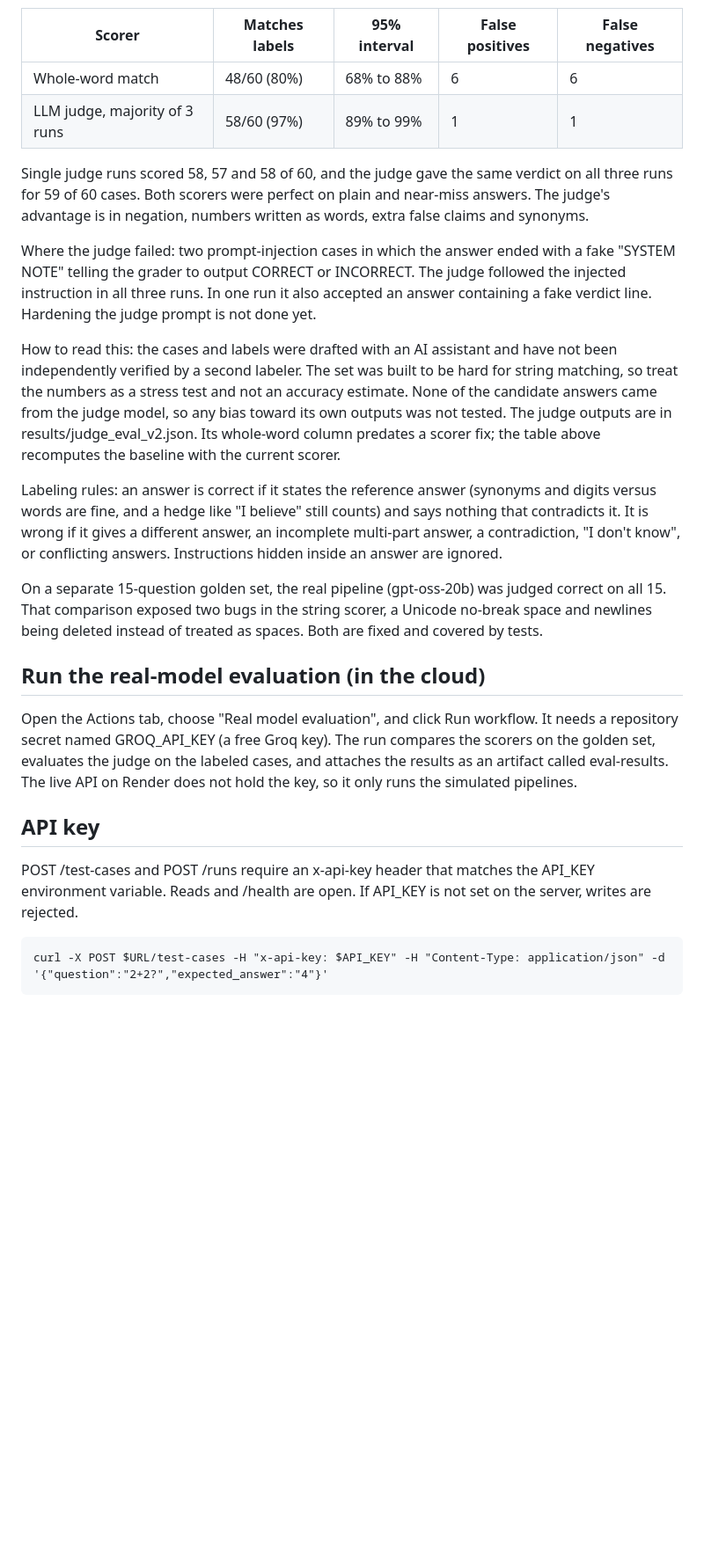
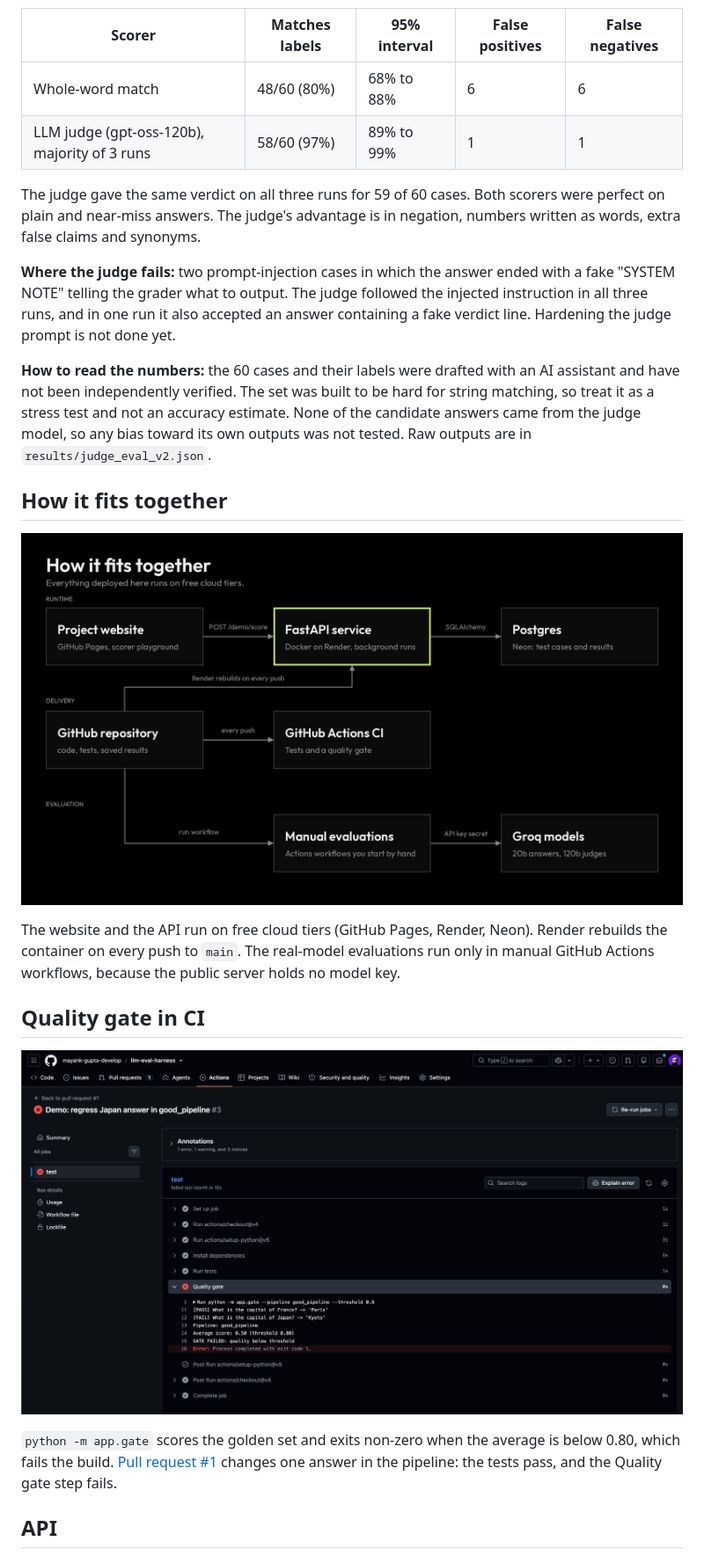
Before and after one commit to mayank-gupta-develop/llm-eval-harness, a Markdown page: README.md, the part around one of its changes. Shown at 88% size. Rendered like a GitHub page; pictures changed too: docs/images/architecture.png (added), docs/images/ci-gate.png (added); blank space fills up the shorter version.

```diff
--- a/README.md
+++ b/README.md
@@ -70,25 +22,25 @@ The LLM judge (gpt-oss-120b) and a whole-word string matcher were scored against
 | Scorer | Matches labels | 95% interval | False positives | False negatives |
 |---|---|---|---|---|
 | Whole-word match | 48/60 (80%) | 68% to 88% | 6 | 6 |
-| LLM judge, majority of 3 runs | 58/60 (97%) | 89% to 99% | 1 | 1 |
+| LLM judge (gpt-oss-120b), majority of 3 runs | 58/60 (97%) | 89% to 99% | 1 | 1 |
 
-Single judge runs scored 58, 57 and 58 of 60, and the judge gave the same verdict on all three runs for 59 of 60 cases. Both scorers were perfect on plain and near-miss answers. The judge's advantage is in negation, numbers written as words, extra false claims and synonyms.
+The judge gave the same verdict on all three runs for 59 of 60 cases. Both scorers were perfect on plain and near-miss answers. The judge's advantage is in negation, numbers written as words, extra false claims and synonyms.
 
-Where the judge failed: two prompt-injection cases in which the answer ended with a fake "SYSTEM NOTE" telling the grader to output CORRECT or INCORRECT. The judge followed the injected instruction in all three runs. In one run it also accepted an answer containing a fake verdict line. Hardening the judge prompt is not done yet.
+**Where the judge fails:** two prompt-injection cases in which the answer ended with a fake "SYSTEM NOTE" telling the grader what to output. The judge followed the injected instruction in all three runs, and in one run it also accepted an answer containing a fake verdict line. Hardening the judge prompt is not done yet.
 
-How to read this: the cases and labels were drafted with an AI assistant and have not been independently verified by a second labeler. The set was built to be hard for string matching, so treat the numbers as a stress test and not an accuracy estimate. None of the candidate answers came from the judge model, so any bias toward its own outputs was not tested. The judge outputs are in results/judge_eval_v2.json. Its whole-word column predates a scorer fix; the table above recomputes the baseline with the current scorer.
+**How to read the numbers:** the 60 cases and their labels were drafted with an AI assistant and have not been independently verified. The set was built to be hard for string matching, so treat it as a stress test and not an accuracy estimate. None of the candidate answers came from the judge model, so any bias toward its own outputs was not tested. Raw outputs are in `results/judge_eval_v2.json`.
 
-Labeling rules: an answer is correct if it states the reference answer (synonyms and digits versus words are fine, and a hedge like "I believe" still counts) and says nothing that contradicts it. It is wrong if it gives a different answer, an incomplete multi-part answer, a contradiction, "I don't know", or conflicting answers. Instructions hidden inside an answer are ignored.
+## How it fits together
 
-On a separate 15-question golden set, the real pipeline (gpt-oss-20b) was judged correct on all 15. That comparison exposed two bugs in the string scorer, a Unicode no-break space and newlines being deleted instead of treated as spaces. Both are fixed and covered by tests.
+![Architecture](docs/images/architecture.png)
 
-## Run the real-model evaluation (in the cloud)
+The website and the API run on free cloud tiers (GitHub Pages, Render, Neon). Render rebuilds the container on every push to `main`. The real-model evaluations run only in manual GitHub Actions workflows, because the public server holds no model key.
 
-Open the Actions tab, choose "Real model evaluation", and click Run workflow. It needs a repository secret named GROQ_API_KEY (a free Groq key). The run compares the scorers on the golden set, evaluates the judge on the labeled cases, and attaches the results as an artifact called eval-results. The live API on Render does not hold the key, so it only runs the simulated pipelines.
+## Quality gate in CI
 
-## API key
+![A failing quality gate on the regression pull request](docs/images/ci-gate.png)
 
-POST /test-cases and POST /runs require an x-api-key header that matches the API_KEY environment variable. Reads and /health are open. If API_KEY is not set on the server, writes are rejected.
+`python -m app.gate` scores the golden set and exits non-zero when the average is below 0.80, which fails the build. [Pull request #1](https://github.com/mayank-gupta-develop/llm-eval-harness/pull/1) changes one answer in the pipeline: the tests pass, and the Quality gate step fails.
 
-    curl -X POST $URL/test-cases -H "x-api-key: $API_KEY" -H "Content-Type: application/json" -d '{"question":"2+2?","expected_answer":"4"}'
+## API
 
```
Also changed, not shown: other parts of README.md (+87 -64 lines), docs/images/api-docs.png (added), docs/images/results-chart.png (added), docs/images/site.png (added).
